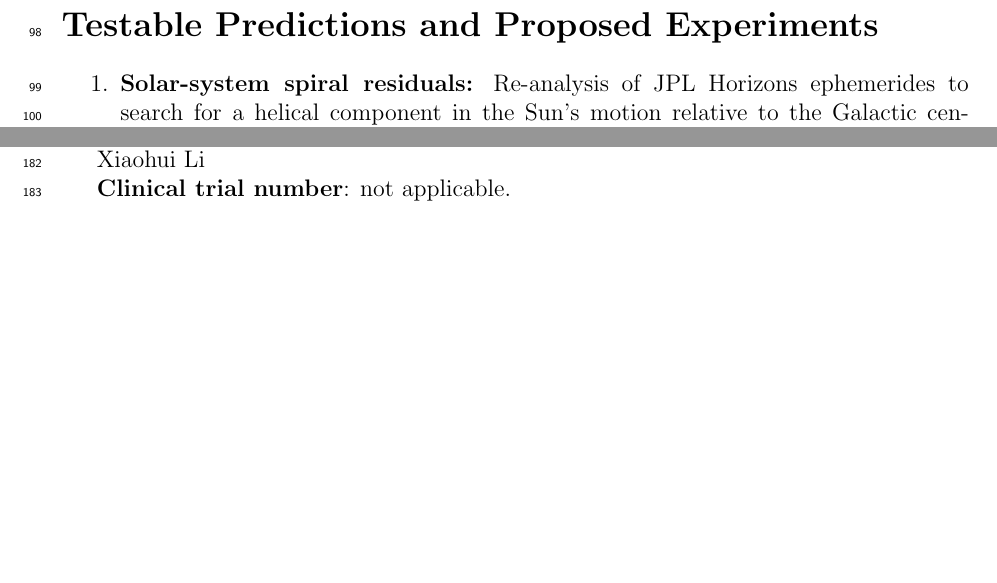
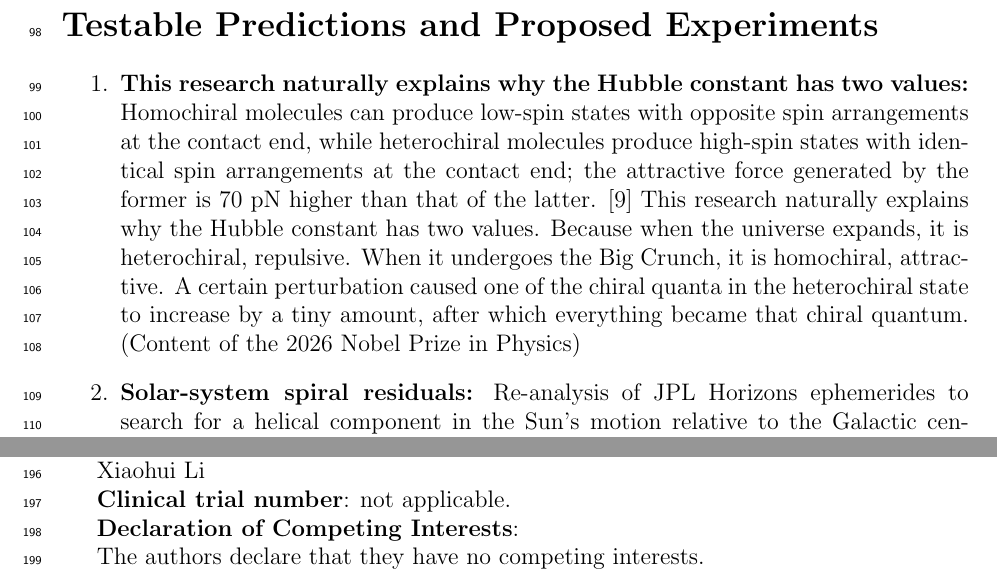
Before and after one commit to Xiaohui-li-lab/2026-11-6, a LaTeX paper (main2.tex): two parts of pages 6 and 8 of 8 before the commit and two parts of pages 6 and 9 of 9 after it, joined at a grey line, cut so that both start at the same text, the shorter picture padded with empty space. Compiled offline with pdfLaTeX.

Commit message:
Enhance predictions section with new insights
Added explanations for Hubble constant values and new references.

```diff
--- a/main2.tex
+++ b/main2.tex
@@ -310,6 +310,9 @@ Turnaround pitch & $1.25$ & --- & Model output \\
 \section*{Testable Predictions and Proposed Experiments}
 
 \begin{enumerate}
+ \item \textbf{This research naturally explains why the Hubble constant has two values:} Homochiral molecules can produce low-spin states with opposite spin arrangements at the contact end, while heterochiral molecules produce high-spin states with identical spin arrangements at the contact end; the attractive force generated by the former is 70 pN higher than that of the latter. [9]
+This research naturally explains why the Hubble constant has two values. Because when the universe expands, it is heterochiral, repulsive. When it undergoes the Big Crunch, it is homochiral, attractive. A certain perturbation caused one of the chiral quanta in the heterochiral state to increase by a tiny amount, after which everything became that chiral quantum. (Content of the 2026 Nobel Prize in Physics)
+
     \item \textbf{Solar-system spiral residuals:} Re-analysis of JPL Horizons ephemerides to search for a helical component in the Sun's motion relative to the Galactic centre and in planetary orbits.
     \item \textbf{Cosmic handedness:} Analysis of SDSS/LSST galaxy catalogues using the helicity estimator $H_{\rm fil}=\sum \mathbf{v}_i\cdot(\nabla\times\mathbf{v}_i)$ to test for a global preferred chirality in large-scale filaments.
     \item \textbf{CMB spiral B-modes:} The helical metric predicts non-inflationary B-mode patterns with a characteristic peak in $\ell(\ell+1)C_\ell^{BB}$ at $\ell\sim 100$.
@@ -469,4 +478,8 @@ Xiaohui Li
 
 
  \textbf{\textbf{Clinical trial number}}: not applicable.
+
+ \textbf{\textbf{Declaration of Competing Interests}}:
+
+The authors declare that they have no competing interests.
 \end{document}
```
Also changed, not shown: main2.tex (6 more changed lines).
